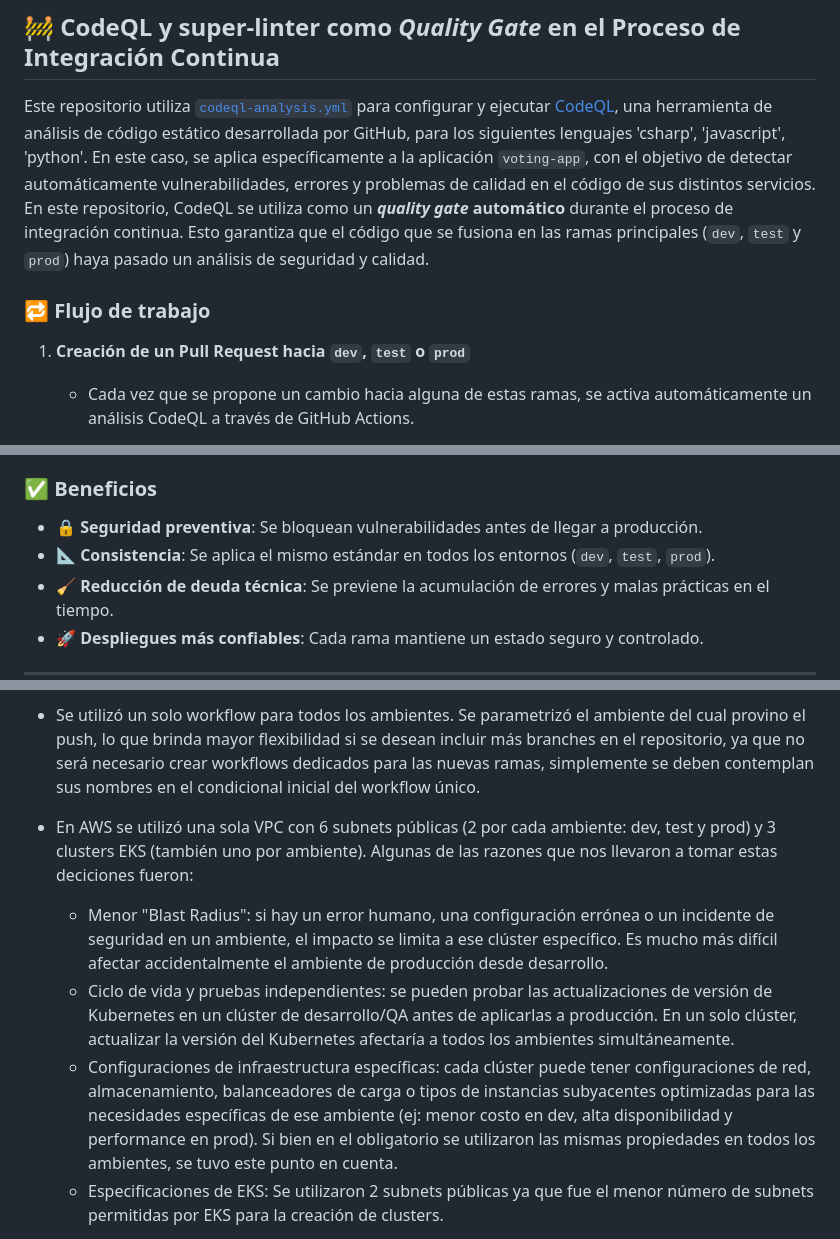
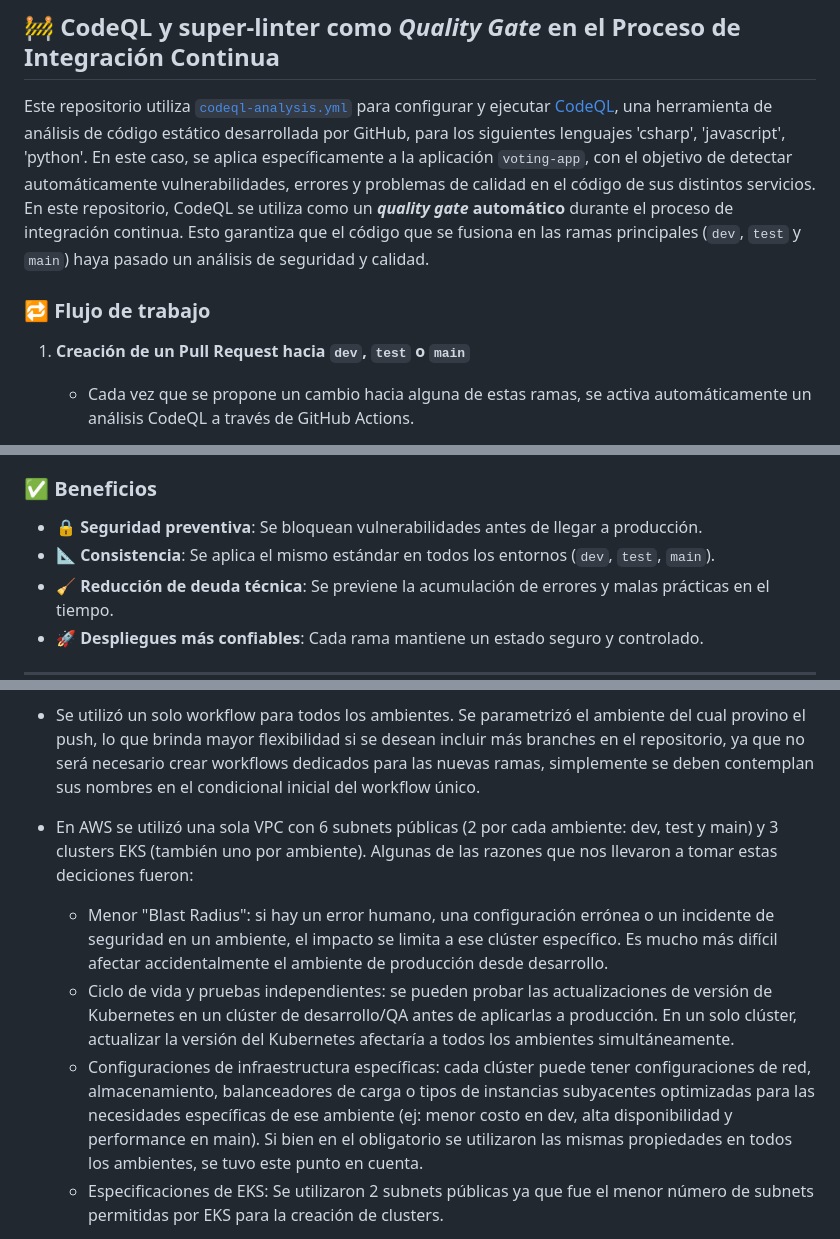
Before and after one commit to luciai27/obligatorio-devops-iz, a Markdown page: README.md, 3 parts joined by grey strips. Drawn GitHub-style.

Commit message:
fix: se modifica documentacion

```diff
--- a/README.md
+++ b/README.md
@@ -324,11 +324,11 @@ Si alguna URL no responde con 200 OK, el workflow:
 ## 🚧 CodeQL y  super-linter como *Quality Gate* en el Proceso de Integración Continua
 
 Este repositorio utiliza [`codeql-analysis.yml`](.github/workflows/codeql-analysis.yml) para configurar y ejecutar [CodeQL](https://codeql.github.com/), una herramienta de análisis de código estático desarrollada por GitHub, para los siguientes lenguajes 'csharp', 'javascript', 'python'. En este caso, se aplica específicamente a la aplicación `voting-app`, con el objetivo de detectar automáticamente vulnerabilidades, errores y problemas de calidad en el código de sus distintos servicios.
-En este repositorio, CodeQL se utiliza como un **_quality gate_ automático** durante el proceso de integración continua. Esto garantiza que el código que se fusiona en las ramas principales (`dev`, `test` y `prod`) haya pasado un análisis de seguridad y calidad.
+En este repositorio, CodeQL se utiliza como un **_quality gate_ automático** durante el proceso de integración continua. Esto garantiza que el código que se fusiona en las ramas principales (`dev`, `test` y `main`) haya pasado un análisis de seguridad y calidad.
 
 ### 🔁 Flujo de trabajo
 
-1. **Creación de un Pull Request hacia `dev`, `test` o `prod`**
+1. **Creación de un Pull Request hacia `dev`, `test` o `main`**
    - Cada vez que se propone un cambio hacia alguna de estas ramas, se activa automáticamente un análisis CodeQL a través de GitHub Actions.
 
 2. **Ejecución del análisis de seguridad**
@@ -346,7 +346,7 @@ En este repositorio, CodeQL se utiliza como un **_quality gate_ automático** du
 ### ✅ Beneficios
 
 - 🔒 **Seguridad preventiva**: Se bloquean vulnerabilidades antes de llegar a producción.
-- 📐 **Consistencia**: Se aplica el mismo estándar en todos los entornos (`dev`, `test`, `prod`).
+- 📐 **Consistencia**: Se aplica el mismo estándar en todos los entornos (`dev`, `test`, `main`).
 - 🧹 **Reducción de deuda técnica**: Se previene la acumulación de errores y malas prácticas en el tiempo.
 - 🚀 **Despliegues más confiables**: Cada rama mantiene un estado seguro y controlado.
 
@@ -404,10 +404,10 @@ Las configuraciones de las **branch protection rules** son las siguientes:
 
 - Se utilizó un solo workflow para todos los ambientes. Se parametrizó el ambiente del cual provino el push, lo que brinda mayor flexibilidad si se desean incluir más branches en el repositorio, ya que no será necesario crear workflows dedicados para las nuevas ramas, simplemente se deben contemplan sus nombres en el condicional inicial del workflow único.
 
-- En AWS se utilizó una sola VPC con 6 subnets públicas (2 por cada ambiente: dev, test y prod) y 3 clusters EKS (también uno por ambiente). Algunas de las razones que nos llevaron a tomar estas deciciones fueron:
+- En AWS se utilizó una sola VPC con 6 subnets públicas (2 por cada ambiente: dev, test y main) y 3 clusters EKS (también uno por ambiente). Algunas de las razones que nos llevaron a tomar estas deciciones fueron:
     - Menor "Blast Radius": si hay un error humano, una configuración errónea o un incidente de seguridad en un ambiente, el impacto se limita a ese clúster específico. Es mucho más difícil afectar accidentalmente el ambiente de producción desde desarrollo.
     - Ciclo de vida y pruebas independientes: se pueden probar las actualizaciones de versión de Kubernetes en un clúster de desarrollo/QA antes de aplicarlas a producción. En un solo clúster, actualizar la versión del Kubernetes afectaría a todos los ambientes simultáneamente.
-    - Configuraciones de infraestructura específicas: cada clúster puede tener configuraciones de red, almacenamiento, balanceadores de carga o tipos de instancias subyacentes optimizadas para las necesidades específicas de ese ambiente (ej: menor costo en dev, alta disponibilidad y performance en prod). Si bien en el obligatorio se utilizaron las mismas propiedades en todos los ambientes, se tuvo este punto en cuenta.
+    - Configuraciones de infraestructura específicas: cada clúster puede tener configuraciones de red, almacenamiento, balanceadores de carga o tipos de instancias subyacentes optimizadas para las necesidades específicas de ese ambiente (ej: menor costo en dev, alta disponibilidad y performance en main). Si bien en el obligatorio se utilizaron las mismas propiedades en todos los ambientes, se tuvo este punto en cuenta.
     - Especificaciones de EKS: Se utilizaron 2 subnets públicas ya que fue el menor número de subnets permitidas por EKS para la creación de clusters.
 
 - Para la IaC no se utilizaron módulos pero se utilizó el mismo contenido del main.tf, solamente con variables diferenciadas por ambiente, lo que facilitó la realización de cambios y nos otorgó flexibilidad.
```
Also changed, not shown: other parts of README.md (+1 -1 lines).
